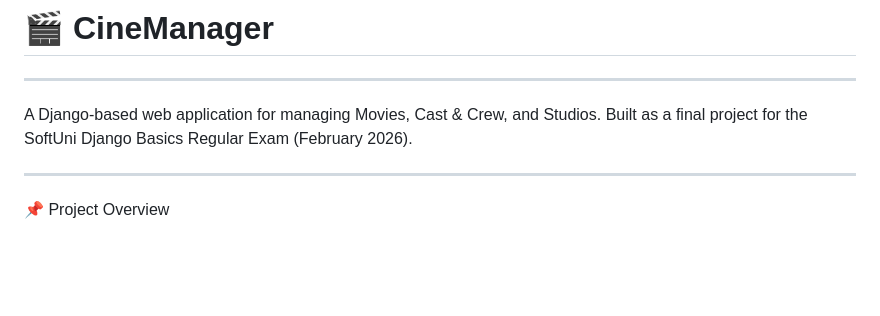
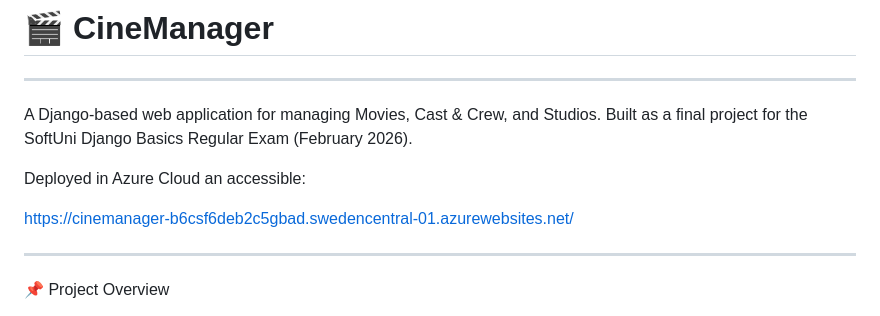
Before and after one commit to fassbender1/CineManager, a Markdown page: README.md, the part around the change. Drawn GitHub-style; blank space fills up the shorter version.

```diff
--- a/README.md
+++ b/README.md
@@ -5,6 +5,10 @@
 
 A Django-based web application for managing Movies, Cast & Crew, and Studios.
 Built as a final project for the SoftUni Django Basics Regular Exam (February 2026).
+
+Deployed in Azure Cloud an accessible:
+
+https://cinemanager-b6csf6deb2c5gbad.swedencentral-01.azurewebsites.net/
 
 ---
 
```
